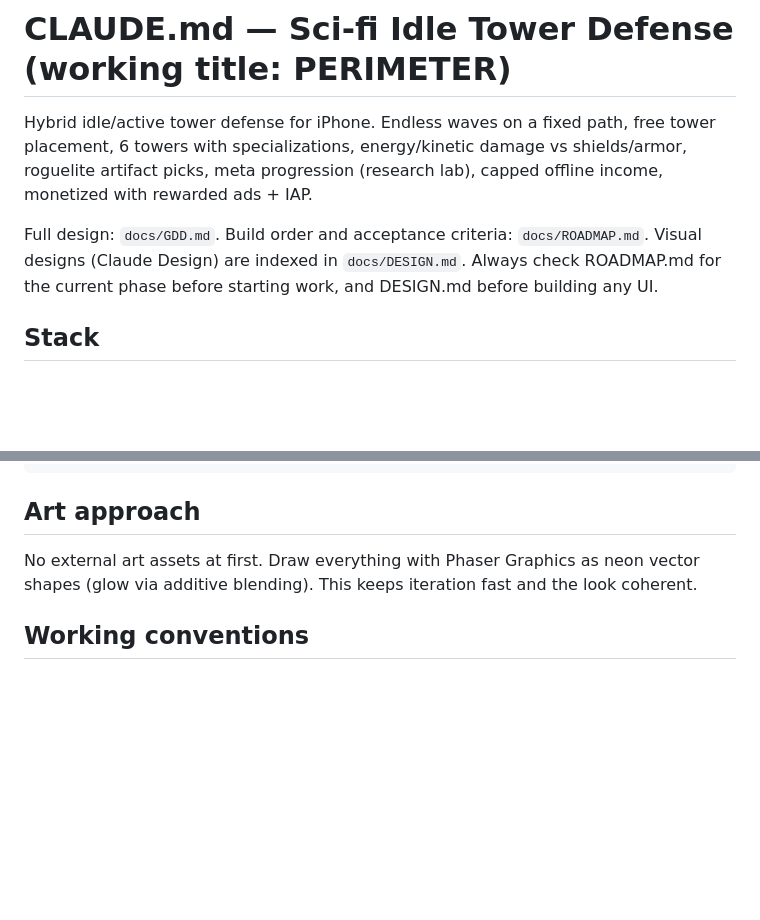
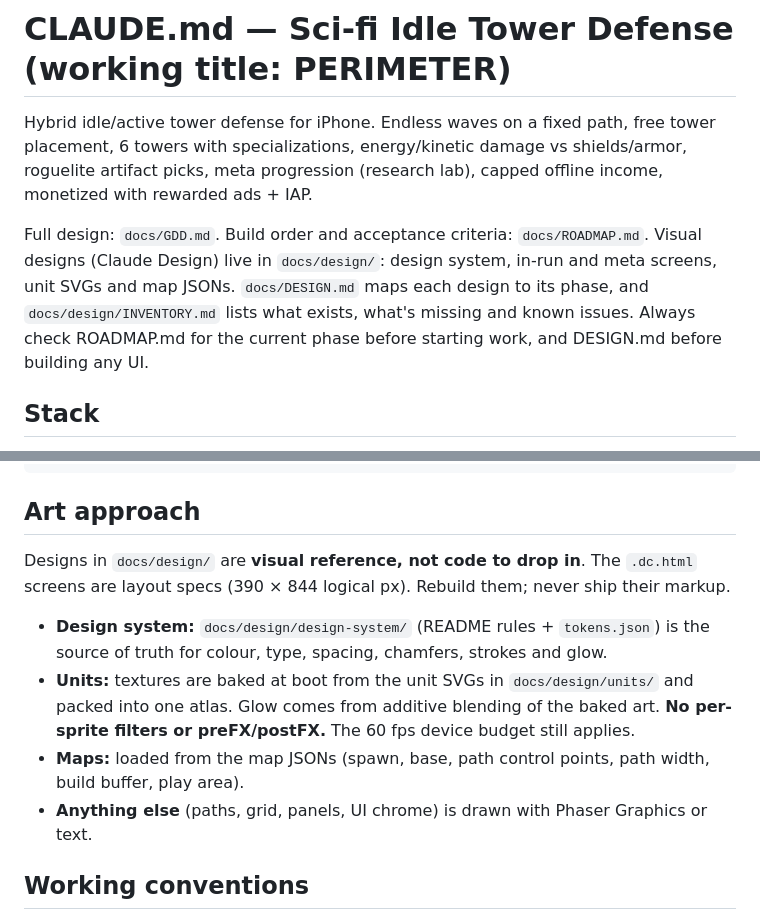
Before and after one commit to villelejonet-source/perimeter, a Markdown page: CLAUDE.md, 2 parts joined by grey strips. GitHub-like rendering; blank space fills up the shorter version.

Commit message:
Add design inventory; point CLAUDE.md at docs/design and update art rules
Co-Authored-By: Claude Opus 5.5 <noreply@anthropic.com>

````diff
--- a/CLAUDE.md
+++ b/CLAUDE.md
@@ -6,7 +6,9 @@ roguelite artifact picks, meta progression (research lab), capped offline income
 monetized with rewarded ads + IAP.
 
 Full design: `docs/GDD.md`. Build order and acceptance criteria: `docs/ROADMAP.md`.
-Visual designs (Claude Design) are indexed in `docs/DESIGN.md`.
+Visual designs (Claude Design) live in `docs/design/`: design system, in-run and meta screens,
+unit SVGs and map JSONs. `docs/DESIGN.md` maps each design to its phase, and
+`docs/design/INVENTORY.md` lists what exists, what's missing and known issues.
 Always check ROADMAP.md for the current phase before starting work, and DESIGN.md before building any UI.
 
 ## Stack
@@ -57,9 +59,16 @@ docs/
 ```
 
 ## Art approach
-
-No external art assets at first. Draw everything with Phaser Graphics as neon vector
-shapes (glow via additive blending). This keeps iteration fast and the look coherent.
+Designs in `docs/design/` are **visual reference, not code to drop in**. The `.dc.html` screens
+are layout specs (390 × 844 logical px). Rebuild them; never ship their markup.
+- **Design system:** `docs/design/design-system/` (README rules + `tokens.json`) is the source of
+  truth for colour, type, spacing, chamfers, strokes and glow.
+- **Units:** textures are baked at boot from the unit SVGs in `docs/design/units/` and packed into
+  one atlas. Glow comes from additive blending of the baked art. **No per-sprite filters or
+  preFX/postFX.** The 60 fps device budget still applies.
+- **Maps:** loaded from the map JSONs (spawn, base, path control points, path width, build buffer,
+  play area).
+- **Anything else** (paths, grid, panels, UI chrome) is drawn with Phaser Graphics or text.
 
 ## Working conventions
 
````
Also changed, not shown: docs/DESIGN.md (+10 -12 lines), docs/design/INVENTORY.md (added, +220 -0 lines).
